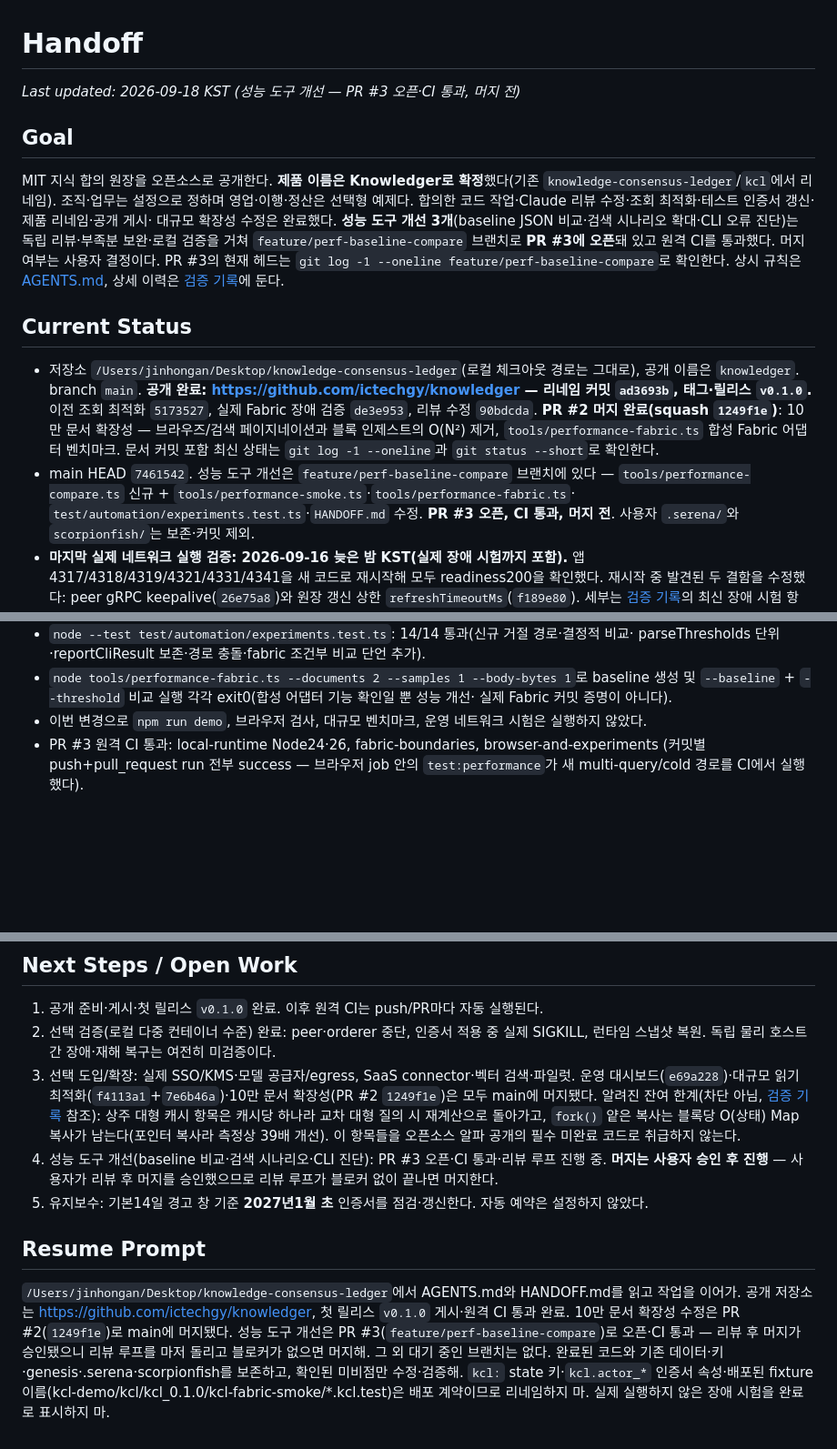
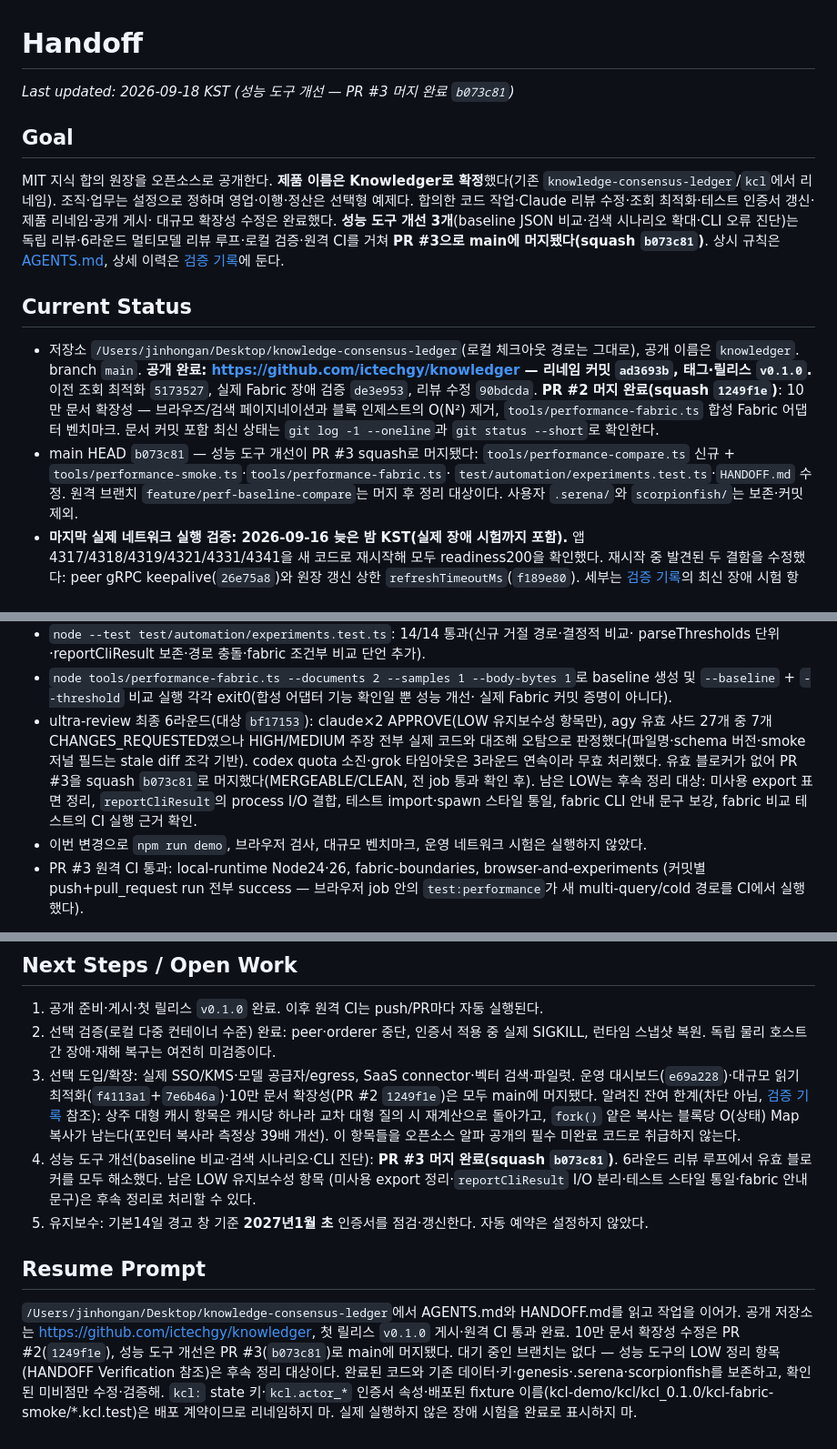
Before and after one commit to ictechgy/knowledger, a Markdown page: HANDOFF.md, 3 parts joined by grey strips. Shown at 91% size. Drawn GitHub-style; blank space fills up the shorter version.

Commit message:
docs: PR #3 머지 완료를 handoff에 반영
squash 머지 b073c81, 최종 리뷰 라운드(6) 결과와 남은 LOW 정리 항목,
Resume Prompt를 머지 후 상태로 갱신한다.

Generated with [Devin](https://devin.ai)

Co-Authored-By: Devin <158243242+devin-ai-integration[bot]@users.noreply.github.com>

```diff
--- a/HANDOFF.md
+++ b/HANDOFF.md
@@ -1,6 +1,6 @@
 # Handoff
 
-_Last updated: 2026-09-18 KST (성능 도구 개선 — PR #3 오픈·CI 통과, 머지 전)_
+_Last updated: 2026-09-18 KST (성능 도구 개선 — PR #3 머지 완료 `b073c81`)_
 
 ## Goal
 
@@ -8,9 +8,8 @@ MIT 지식 합의 원장을 오픈소스로 공개한다. **제품 이름은 Kno
 조직·업무는 설정으로 정하며 영업·이행·정산은 선택형 예제다.
 합의한 코드 작업·Claude 리뷰 수정·조회 최적화·테스트 인증서 갱신·제품 리네임·공개 게시·
 대규모 확장성 수정은 완료했다. **성능 도구 개선 3개**(baseline JSON 비교·검색 시나리오 확대·CLI 오류 진단)는
-독립 리뷰·부족분 보완·로컬 검증을 거쳐 `feature/perf-baseline-compare` 브랜치로
-**PR #3에 오픈**돼 있고 원격 CI를 통과했다. 머지 여부는 사용자 결정이다.
-PR #3의 현재 헤드는 `git log -1 --oneline feature/perf-baseline-compare`로 확인한다.
+독립 리뷰·6라운드 멀티모델 리뷰 루프·로컬 검증·원격 CI를 거쳐 **PR #3으로 main에
+머지됐다(squash `b073c81`)**.
 상시 규칙은 [AGENTS.md](AGENTS.md), 상세 이력은 [검증 기록](docs/VALIDATION.md)에 둔다.
 
 ## Current Status
@@ -21,9 +20,10 @@ PR #3의 현재 헤드는 `git log -1 --oneline feature/perf-baseline-compare`
   **PR #2 머지 완료(squash `1249f1e`)**: 10만 문서 확장성 — 브라우즈/검색 페이지네이션과
   블록 인제스트의 O(N²) 제거, `tools/performance-fabric.ts` 합성 Fabric 어댑터 벤치마크.
   문서 커밋 포함 최신 상태는 `git log -1 --oneline`과 `git status --short`로 확인한다.
-- main HEAD `7461542`. 성능 도구 개선은 `feature/perf-baseline-compare` 브랜치에 있다 —
+- main HEAD `b073c81` — 성능 도구 개선이 PR #3 squash로 머지됐다:
   `tools/performance-compare.ts` 신규 + `tools/performance-smoke.ts`·`tools/performance-fabric.ts`·
-  `test/automation/experiments.test.ts`·`HANDOFF.md` 수정. **PR #3 오픈, CI 통과, 머지 전**.
+  `test/automation/experiments.test.ts`·`HANDOFF.md` 수정. 원격 브랜치
+  `feature/perf-baseline-compare`는 머지 후 정리 대상이다.
   사용자 `.serena/`와 `scorpionfish/`는 보존·커밋 제외.
 - **마지막 실제 네트워크 실행 검증: 2026-09-16 늦은 밤 KST(실제 장애 시험까지 포함).**
   앱4317/4318/4319/4321/4331/4341을 새 코드로 재시작해 모두 readiness200을 확인했다.
@@ -188,6 +188,14 @@ PR #3의 현재 헤드는 `git log -1 --oneline feature/perf-baseline-compare`
 - `node tools/performance-fabric.ts --documents 2 --samples 1 --body-bytes 1`로 baseline 생성 및
   `--baseline` + `--threshold` 비교 실행 각각 exit0(합성 어댑터 기능 확인일 뿐 성능 개선·
   실제 Fabric 커밋 증명이 아니다).
+- ultra-review 최종 6라운드(대상 `bf17153`): claude×2 APPROVE(LOW 유지보수성 항목만),
+  agy 유효 샤드 27개 중 7개 CHANGES_REQUESTED였으나 HIGH/MEDIUM 주장 전부 실제 코드와
+  대조해 오탐으로 판정했다(파일명·schema 버전·smoke 저널 필드는 stale diff 조각 기반).
+  codex quota 소진·grok 타임아웃은 3라운드 연속이라 무효 처리했다. 유효 블로커가 없어
+  PR #3을 squash `b073c81`로 머지했다(MERGEABLE/CLEAN, 전 job 통과 확인 후).
+  남은 LOW는 후속 정리 대상: 미사용 export 표면 정리, `reportCliResult`의 process I/O 결합,
+  테스트 import·spawn 스타일 통일, fabric CLI 안내 문구 보강, fabric 비교 테스트의
+  CI 실행 근거 확인.
 - 이번 변경으로 `npm run demo`, 브라우저 검사, 대규모 벤치마크, 운영 네트워크 시험은 실행하지 않았다.
 - PR #3 원격 CI 통과: local-runtime Node24·26, fabric-boundaries, browser-and-experiments
   (커밋별 push+pull_request run 전부 success — 브라우저 job 안의 `test:performance`가
@@ -262,17 +270,18 @@ python3 -B tools/check_docs.py
    캐시당 하나라 교차 대형 질의 시 재계산으로 돌아가고, `fork()` 얕은 복사는 블록당
    O(상태) Map 복사가 남는다(포인터 복사라 측정상 39배 개선).
    이 항목들을 오픈소스 알파 공개의 필수 미완료 코드로 취급하지 않는다.
-4. 성능 도구 개선(baseline 비교·검색 시나리오·CLI 진단): PR #3 오픈·CI 통과·리뷰 루프 진행 중.
-   **머지는 사용자 승인 후 진행** — 사용자가 리뷰 후 머지를 승인했으므로 리뷰 루프가
-   블로커 없이 끝나면 머지한다.
+4. 성능 도구 개선(baseline 비교·검색 시나리오·CLI 진단): **PR #3 머지 완료(squash `b073c81`)**.
+   6라운드 리뷰 루프에서 유효 블로커를 모두 해소했다. 남은 LOW 유지보수성 항목
+   (미사용 export 정리·`reportCliResult` I/O 분리·테스트 스타일 통일·fabric 안내 문구)은
+   후속 정리로 처리할 수 있다.
 5. 유지보수: 기본14일 경고 창 기준 **2027년1월 초** 인증서를 점검·갱신한다. 자동 예약은 설정하지 않았다.
 
 ## Resume Prompt
 
 `/Users/jinhongan/Desktop/knowledge-consensus-ledger`에서 AGENTS.md와 HANDOFF.md를 읽고 작업을 이어가.
 공개 저장소는 https://github.com/ictechgy/knowledger, 첫 릴리스 `v0.1.0` 게시·원격 CI 통과 완료.
-10만 문서 확장성 수정은 PR #2(`1249f1e`)로 main에 머지됐다.
-성능 도구 개선은 PR #3(`feature/perf-baseline-compare`)로 오픈·CI 통과 — 리뷰 후 머지가 승인됐으니 리뷰 루프를 마저 돌리고 블로커가 없으면 머지해. 그 외 대기 중인 브랜치는 없다.
+10만 문서 확장성 수정은 PR #2(`1249f1e`), 성능 도구 개선은 PR #3(`b073c81`)로 main에 머지됐다.
+대기 중인 브랜치는 없다 — 성능 도구의 LOW 정리 항목(HANDOFF Verification 참조)은 후속 정리 대상이다.
 완료된 코드와 기존 데이터·키·genesis·.serena·scorpionfish를 보존하고, 확인된 미비점만 수정·검증해.
 `kcl:` state 키·`kcl.actor_*` 인증서 속성·배포된 fixture 이름(kcl-demo/kcl/kcl_0.1.0/kcl-fabric-smoke/*.kcl.test)은 배포 계약이므로 리네임하지 마.
 실제 실행하지 않은 장애 시험을 완료로 표시하지 마.
```
